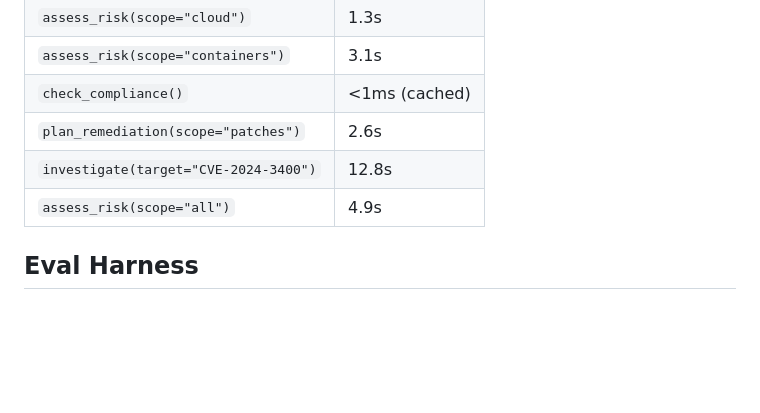
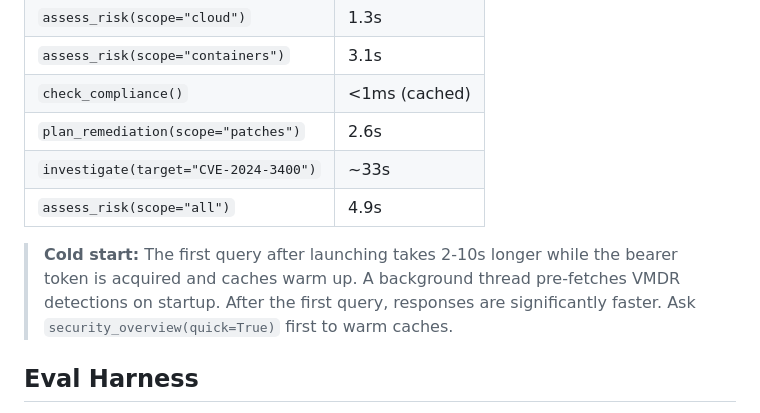
Before and after one commit to Banzaaaaai/qualys-mcp_adv, a Markdown page: README.md, the part around the change. Rendered like a GitHub page; blank space fills up the shorter version.

Commit message:
docs: add cold start behavior + cache TTLs to performance docs and README

```diff
--- a/README.md
+++ b/README.md
@@ -156,8 +156,10 @@ Tested on an 89,000-asset environment (US2 POD):
 | `assess_risk(scope="containers")` | 3.1s |
 | `check_compliance()` | <1ms (cached) |
 | `plan_remediation(scope="patches")` | 2.6s |
-| `investigate(target="CVE-2024-3400")` | 12.8s |
+| `investigate(target="CVE-2024-3400")` | ~33s |
 | `assess_risk(scope="all")` | 4.9s |
+
+> **Cold start:** The first query after launching takes 2-10s longer while the bearer token is acquired and caches warm up. A background thread pre-fetches VMDR detections on startup. After the first query, responses are significantly faster. Ask `security_overview(quick=True)` first to warm caches.
 
 ## Eval Harness
 
```
Also changed, not shown: docs/performance.md (+38 -0 lines).
